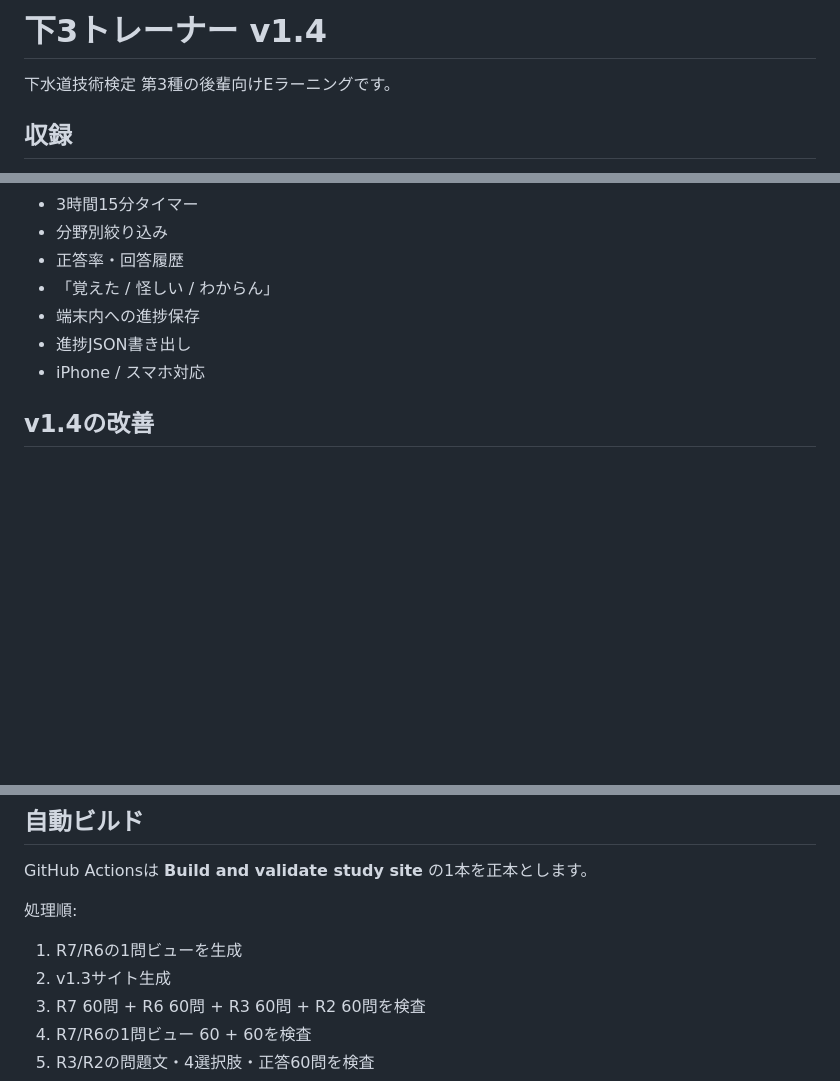
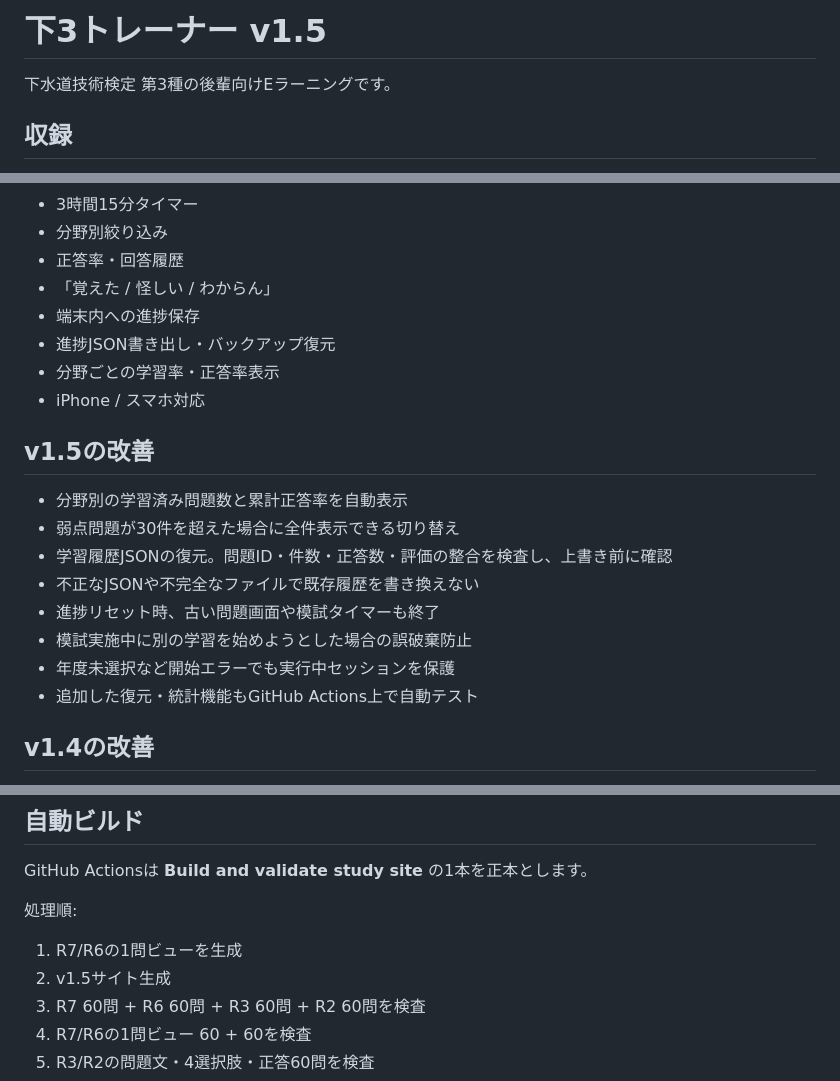
Before and after one commit to inarivf/-gesuido3-study, a Markdown page: README.md, 3 parts joined by grey strips. GitHub-like rendering; blank space fills up the shorter version.

Commit message:
Release v1.5 progress analytics and safe learning-backup restore

```diff
--- a/README.md
+++ b/README.md
@@ -1,4 +1,4 @@
-# 下3トレーナー v1.4
+# 下3トレーナー v1.5
 
 下水道技術検定 第3種の後輩向けEラーニングです。
 
@@ -42,8 +42,19 @@
 - 正答率・回答履歴
 - 「覚えた / 怪しい / わからん」
 - 端末内への進捗保存
-- 進捗JSON書き出し
+- 進捗JSON書き出し・バックアップ復元
+- 分野ごとの学習率・正答率表示
 - iPhone / スマホ対応
+
+## v1.5の改善
+- 分野別の学習済み問題数と累計正答率を自動表示
+- 弱点問題が30件を超えた場合に全件表示できる切り替え
+- 学習履歴JSONの復元。問題ID・件数・正答数・評価の整合を検査し、上書き前に確認
+- 不正なJSONや不完全なファイルで既存履歴を書き換えない
+- 進捗リセット時、古い問題画面や模試タイマーも終了
+- 模試実施中に別の学習を始めようとした場合の誤破棄防止
+- 年度未選択など開始エラーでも実行中セッションを保護
+- 追加した復元・統計機能もGitHub Actions上で自動テスト
 
 ## v1.4の改善
 - 1回の学習中に前後移動しても再回答で履歴を二重計上しない
@@ -93,7 +104,7 @@ GitHub Actionsは **Build and validate study site** の1本を正本とします
 
 処理順:
 1. R7/R6の1問ビューを生成
-2. v1.3サイト生成
+2. v1.5サイト生成
 3. R7 60問 + R6 60問 + R3 60問 + R2 60問を検査
 4. R7/R6の1問ビュー 60 + 60を検査
 5. R3/R2の問題文・4選択肢・正答60問を検査
```
